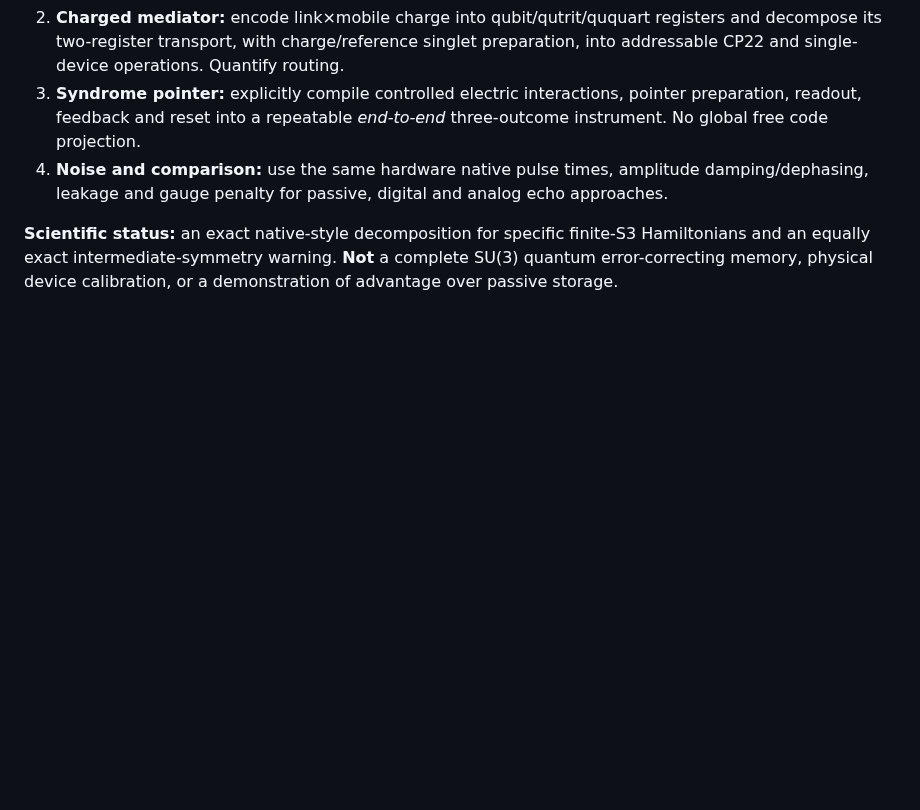
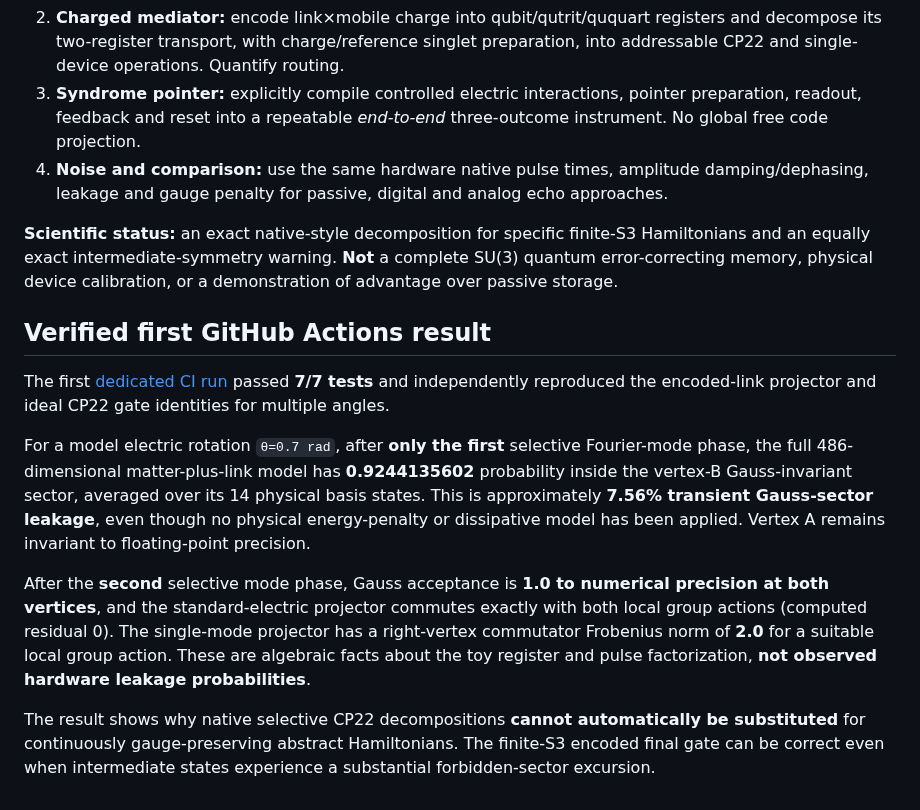
Before and after one commit to HiroSakuraba/Standard-model-generation-as-quantum-error-correction, a Markdown page: COLOUR_S3_CP22_LINK_ENCODING_AUDIT.md, the part around the change. Drawn GitHub-style; blank space fills up the shorter version.

Commit message:
Record passing CP22 mapping checks and measured transient Gauss-sector excursion

```diff
--- a/COLOUR_S3_CP22_LINK_ENCODING_AUDIT.md
+++ b/COLOUR_S3_CP22_LINK_ENCODING_AUDIT.md
@@ -71,3 +71,13 @@ The output is a machine-readable JSON with exact residuals at θ=π/7, π/2, π,
 4. **Noise and comparison:** use the same hardware native pulse times, amplitude damping/dephasing, leakage and gauge penalty for passive, digital and analog echo approaches.
 
 **Scientific status:** an exact native-style decomposition for specific finite-S3 Hamiltonians and an equally exact intermediate-symmetry warning. **Not** a complete SU(3) quantum error-correcting memory, physical device calibration, or a demonstration of advantage over passive storage.
+
+## Verified first GitHub Actions result
+
+The first [dedicated CI run](https://github.com/HiroSakuraba/Standard-model-generation-as-quantum-error-correction/actions/runs/39354245264) passed **7/7 tests** and independently reproduced the encoded-link projector and ideal CP22 gate identities for multiple angles.
+
+For a model electric rotation `θ=0.7 rad`, after **only the first** selective Fourier-mode phase, the full 486-dimensional matter-plus-link model has **0.9244135602** probability inside the vertex-B Gauss-invariant sector, averaged over its 14 physical basis states. This is approximately **7.56% transient Gauss-sector leakage**, even though no physical energy-penalty or dissipative model has been applied. Vertex A remains invariant to floating-point precision.
+
+After the **second** selective mode phase, Gauss acceptance is **1.0 to numerical precision at both vertices**, and the standard-electric projector commutes exactly with both local group actions (computed residual 0). The single-mode projector has a right-vertex commutator Frobenius norm of **2.0** for a suitable local group action. These are algebraic facts about the toy register and pulse factorization, **not observed hardware leakage probabilities**.
+
+The result shows why native selective CP22 decompositions **cannot automatically be substituted** for continuously gauge-preserving abstract Hamiltonians. The finite-S3 encoded final gate can be correct even when intermediate states experience a substantial forbidden-sector excursion.
```
